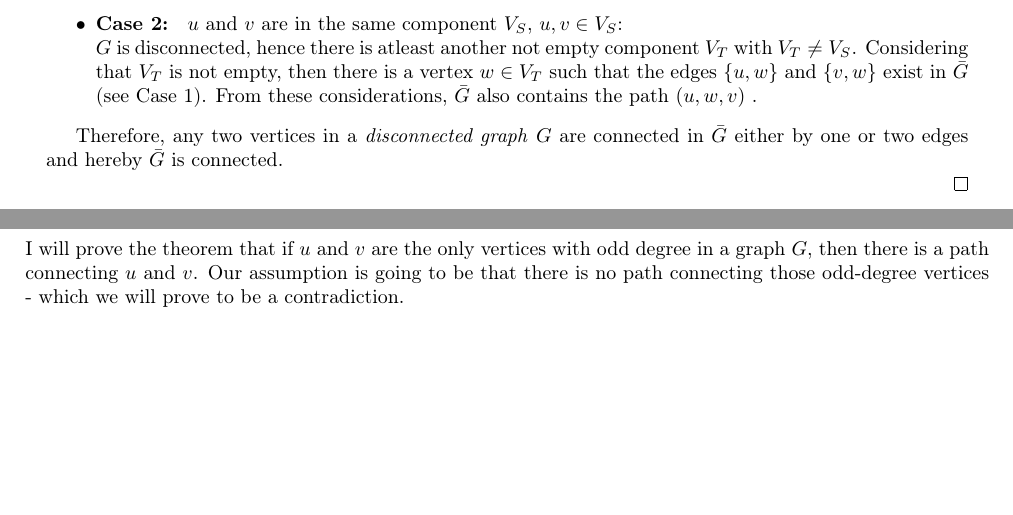
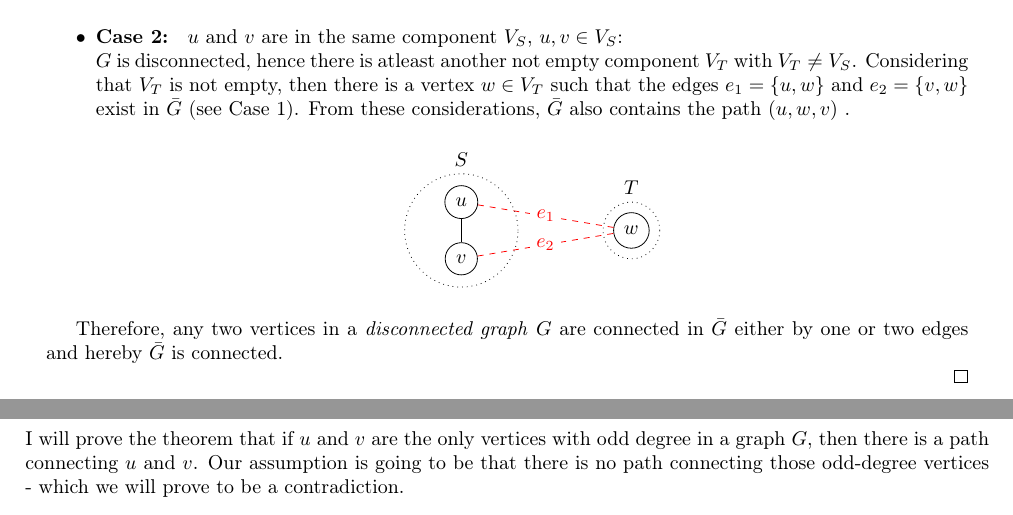
Before and after one commit to mtfranzen/graph-theory, a LaTeX document (Blatt 1/solution.tex): two parts of pages 3 and 4 of 4, joined at a grey line, cut so that both start at the same text, the shorter picture padded with empty space. Compiled offline with pdfLaTeX.

Commit message:
Added graphics in problem 3 (sheet 1).

```diff
--- a/Blatt 1/solution.tex
+++ b/Blatt 1/solution.tex
@@ -147,6 +147,8 @@
 			Let $G = (V, E)$ be disconnected. \\
 			Claim: Any two vertices $u,v \in V$ are connected in $\bar{G}$. \\
 			Proof: There are only two cases to distinguish, either $u$ and $v$ lie in the same component or in different components.
+
 			\begin{itemize}
 				\item  \textbf{Case 1: } $u$ and $v$ are in different components $S = (V_S, E_S)$ and $T = (V_T, E_S)$ with $u \in V_S$ and $v \in V_T$.\\
 				Then $G$ does not contain the edge $e = \{u, v\}$ . Otherwise, S and T were interconnected. From these considerations, the graph's complement $\bar{G}$ does contain $e$.
+				\begin{center}
@@ -153,6 +161,21 @@
+					\end{tikzpicture}
+				\end{center}
+
 				\item \textbf{Case 2: } $u$ and $v$ are in the same component $V_S$, $u, v \in V_S$:\\
 					$G$ is disconnected, hence there is atleast another not empty component $V_T$ with $V_T \neq V_S$.
-					Considering that $V_T$ is not empty, then there is a vertex $w \in V_T$ such that the edges $\{u, w\}$ and $\{v, w\}$ exist in $\bar{G}$ (see Case 1). From these considerations, $\bar{G}$ also contains the path $(u, w, v)$ .
+					Considering that $V_T$ is not empty, then there is a vertex $w \in V_T$ such that the edges $e_1 = \{u, w\}$ and $e_2 = \{v, w\}$ exist in $\bar{G}$ (see Case 1). From these considerations, $\bar{G}$ also contains the path $(u, w, v)$ .
+				\begin{center}
+					\begin{tikzpicture}
+						\node[circle, draw] (u)  at (0,0) {$u$};
+						\node[circle, draw] (v)  at (0,-1) {$v$};
+						\node[circle, draw] (w)  at (3,-0.5) {$w$};
+						\node[circle, draw, dotted, minimum size=2cm, label=$S$] (S) at (0, -0.5) {};
+						\node[circle, draw, dotted, minimum size=1cm, label=$T$] (S) at (3, -0.5) {};
+						\draw (u) -- (v);
+						\draw[red, dashed] (u) -- (w) node [midway,fill=white] {$e_1$};
+						\draw[red, dashed] (v) -- (w) node [midway,fill=white] {$e_2$};
+					\end{tikzpicture}
+				\end{center}
 			\end{itemize}
 
 			Therefore, any two vertices in a \emph{disconnected graph} $G$ are connected in $\bar{G}$ either by one or two edges and hereby $\bar{G}$ is connected.\\
```
Also changed, not shown: Blatt 1/solution.pdf, Blatt 1/solution.tex (6 more changed lines).
